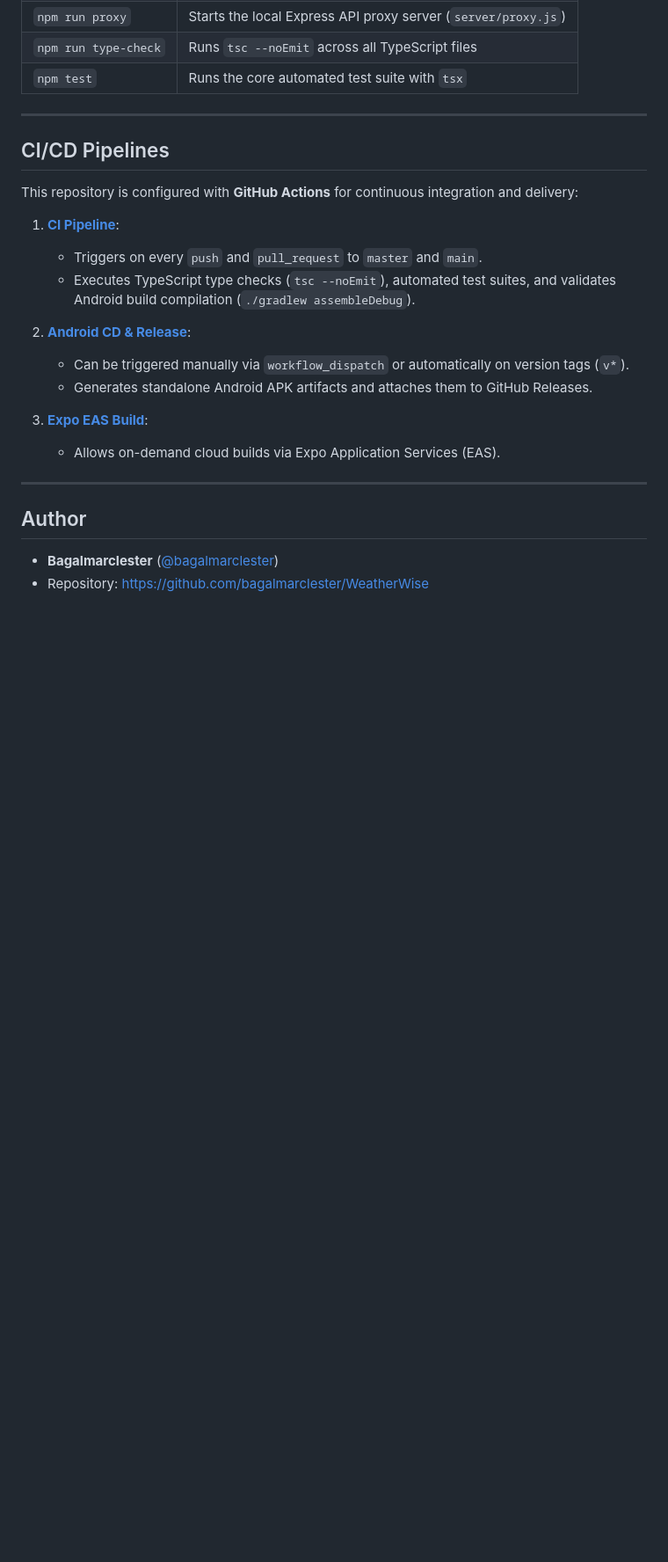
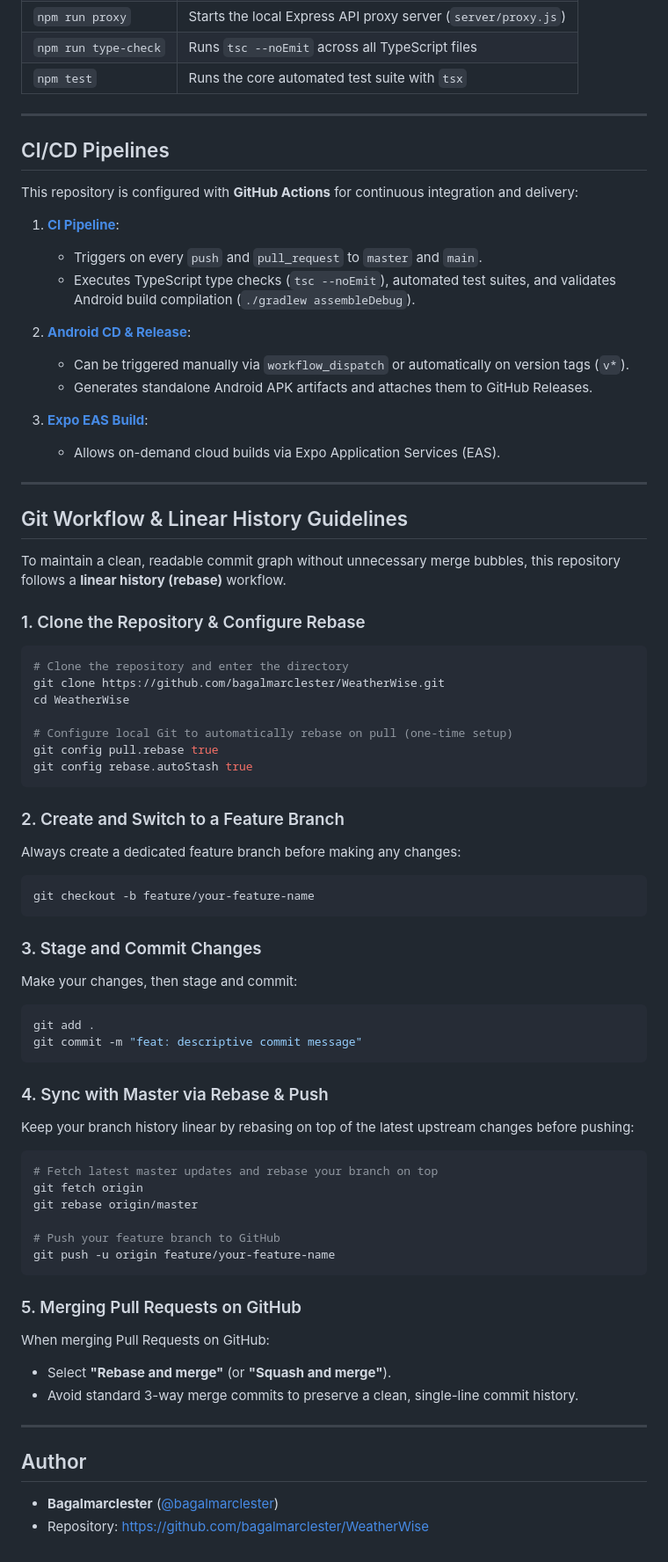
Before and after one commit to bagalmarclester/WeatherWise, a Markdown page: README.md, the part around the change. Shown at 88% size. Rendered like a GitHub page; blank space fills up the shorter version.

Commit message:
docs: add Git workflow and linear history guidelines to README

````diff
--- a/README.md
+++ b/README.md
@@ -146,6 +146,52 @@ This repository is configured with **GitHub Actions** for continuous integration
 
 ---
 
+## Git Workflow & Linear History Guidelines
+
+To maintain a clean, readable commit graph without unnecessary merge bubbles, this repository follows a **linear history (rebase)** workflow.
+
+### 1. Clone the Repository & Configure Rebase
+```bash
+# Clone the repository and enter the directory
+git clone https://github.com/bagalmarclester/WeatherWise.git
+cd WeatherWise
+
+# Configure local Git to automatically rebase on pull (one-time setup)
+git config pull.rebase true
+git config rebase.autoStash true
+```
+
+### 2. Create and Switch to a Feature Branch
+Always create a dedicated feature branch before making any changes:
+```bash
+git checkout -b feature/your-feature-name
+```
+
+### 3. Stage and Commit Changes
+Make your changes, then stage and commit:
+```bash
+git add .
+git commit -m "feat: descriptive commit message"
+```
+
+### 4. Sync with Master via Rebase & Push
+Keep your branch history linear by rebasing on top of the latest upstream changes before pushing:
+```bash
+# Fetch latest master updates and rebase your branch on top
+git fetch origin
+git rebase origin/master
+
+# Push your feature branch to GitHub
+git push -u origin feature/your-feature-name
+```
+
+### 5. Merging Pull Requests on GitHub
+When merging Pull Requests on GitHub:
+- Select **"Rebase and merge"** (or **"Squash and merge"**).
+- Avoid standard 3-way merge commits to preserve a clean, single-line commit history.
+
+---
+
 ## Author
 
 - **Bagalmarclester** ([@bagalmarclester](https://github.com/bagalmarclester))
````
